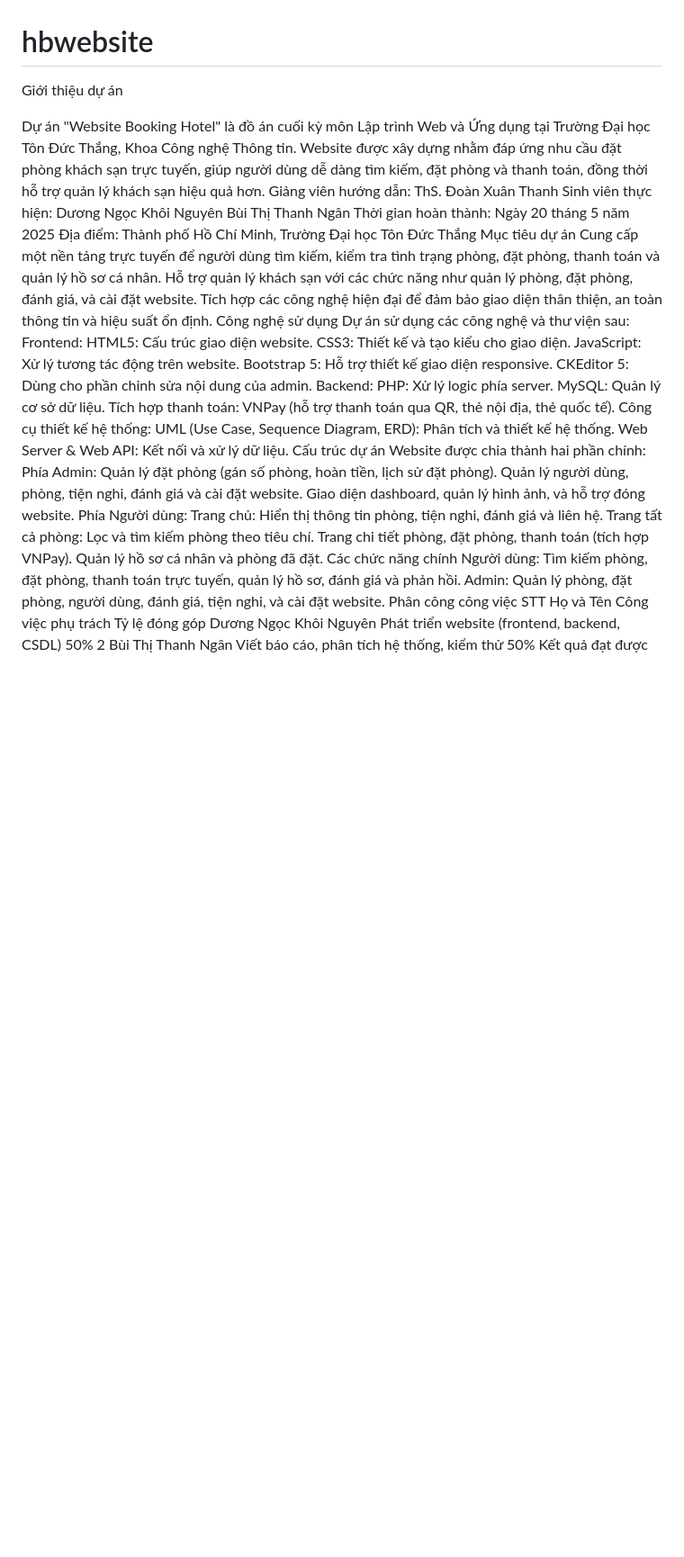
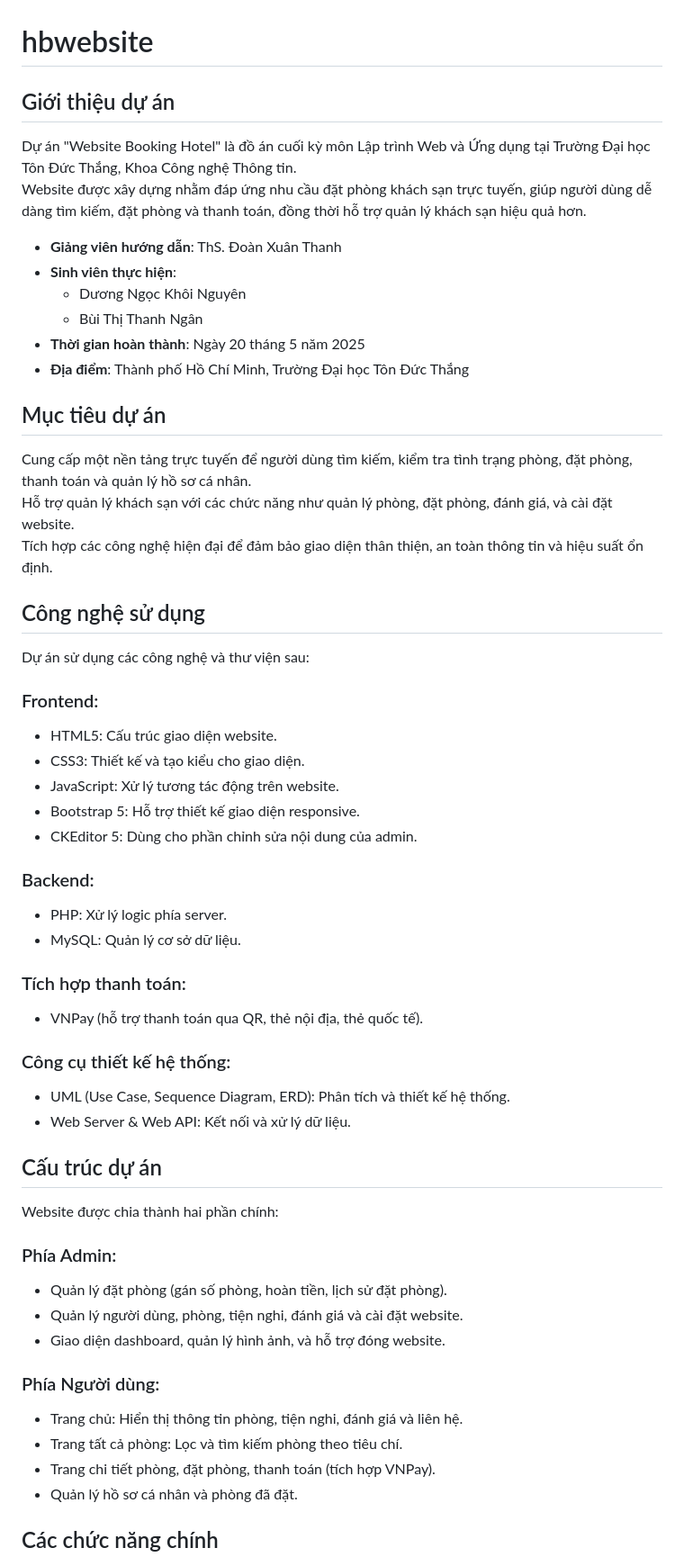
Before and after one commit to mengur25/hbwebsite, a Markdown page: README.md, the part around the change printed below. Shown: that part at 90% size. Rendered like a GitHub page; blank space fills up the shorter version.

```diff
--- a/README.md
+++ b/README.md
@@ -1,57 +1,59 @@
 # hbwebsite
 
-Giới thiệu dự án
+## Giới thiệu dự án
 
-Dự án "Website Booking Hotel" là đồ án cuối kỳ môn Lập trình Web và Ứng dụng tại Trường Đại học Tôn Đức Thắng, Khoa Công nghệ Thông tin. Website được xây dựng nhằm đáp ứng nhu cầu đặt phòng khách sạn trực tuyến, giúp người dùng dễ dàng tìm kiếm, đặt phòng và thanh toán, đồng thời hỗ trợ quản lý khách sạn hiệu quả hơn.
-Giảng viên hướng dẫn: ThS. Đoàn Xuân Thanh
-Sinh viên thực hiện:
-Dương Ngọc Khôi Nguyên
-Bùi Thị Thanh Ngân
-Thời gian hoàn thành: Ngày 20 tháng 5 năm 2025
-Địa điểm: Thành phố Hồ Chí Minh, Trường Đại học Tôn Đức Thắng
-Mục tiêu dự án
+Dự án "Website Booking Hotel" là đồ án cuối kỳ môn Lập trình Web và Ứng dụng tại Trường Đại học Tôn Đức Thắng, Khoa Công nghệ Thông tin.
+Website được xây dựng nhằm đáp ứng nhu cầu đặt phòng khách sạn trực tuyến, giúp người dùng dễ dàng tìm kiếm, đặt phòng và thanh toán, đồng thời hỗ trợ quản lý khách sạn hiệu quả hơn.
+
+- **Giảng viên hướng dẫn**: ThS. Đoàn Xuân Thanh
+- **Sinh viên thực hiện**:
+  - Dương Ngọc Khôi Nguyên
+  - Bùi Thị Thanh Ngân
+- **Thời gian hoàn thành**: Ngày 20 tháng 5 năm 2025
+- **Địa điểm**: Thành phố Hồ Chí Minh, Trường Đại học Tôn Đức Thắng
+
+## Mục tiêu dự án
+
 Cung cấp một nền tảng trực tuyến để người dùng tìm kiếm, kiểm tra tình trạng phòng, đặt phòng, thanh toán và quản lý hồ sơ cá nhân.
 Hỗ trợ quản lý khách sạn với các chức năng như quản lý phòng, đặt phòng, đánh giá, và cài đặt website.
 Tích hợp các công nghệ hiện đại để đảm bảo giao diện thân thiện, an toàn thông tin và hiệu suất ổn định.
-Công nghệ sử dụng
+
+## Công nghệ sử dụng
+
 Dự án sử dụng các công nghệ và thư viện sau:
-Frontend:
-HTML5: Cấu trúc giao diện website.
-CSS3: Thiết kế và tạo kiểu cho giao diện.
-JavaScript: Xử lý tương tác động trên website.
-Bootstrap 5: Hỗ trợ thiết kế giao diện responsive.
-CKEditor 5: Dùng cho phần chỉnh sửa nội dung của admin.
-Backend:
-PHP: Xử lý logic phía server.
-MySQL: Quản lý cơ sở dữ liệu.
-Tích hợp thanh toán: VNPay (hỗ trợ thanh toán qua QR, thẻ nội địa, thẻ quốc tế).
-Công cụ thiết kế hệ thống:
-UML (Use Case, Sequence Diagram, ERD): Phân tích và thiết kế hệ thống.
-Web Server & Web API: Kết nối và xử lý dữ liệu.
-Cấu trúc dự án
+
+### Frontend:
+- HTML5: Cấu trúc giao diện website.
+- CSS3: Thiết kế và tạo kiểu cho giao diện.
+- JavaScript: Xử lý tương tác động trên website.
+- Bootstrap 5: Hỗ trợ thiết kế giao diện responsive.
+- CKEditor 5: Dùng cho phần chỉnh sửa nội dung của admin.
+
+### Backend:
+- PHP: Xử lý logic phía server.
+- MySQL: Quản lý cơ sở dữ liệu.
+
+### Tích hợp thanh toán:
+- VNPay (hỗ trợ thanh toán qua QR, thẻ nội địa, thẻ quốc tế).
+
+### Công cụ thiết kế hệ thống:
+- UML (Use Case, Sequence Diagram, ERD): Phân tích và thiết kế hệ thống.
+- Web Server & Web API: Kết nối và xử lý dữ liệu.
+
+## Cấu trúc dự án
+
 Website được chia thành hai phần chính:
-Phía Admin:
-Quản lý đặt phòng (gán số phòng, hoàn tiền, lịch sử đặt phòng).
-Quản lý người dùng, phòng, tiện nghi, đánh giá và cài đặt website.
-Giao diện dashboard, quản lý hình ảnh, và hỗ trợ đóng website.
-Phía Người dùng:
-Trang chủ: Hiển thị thông tin phòng, tiện nghi, đánh giá và liên hệ.
-Trang tất cả phòng: Lọc và tìm kiếm phòng theo tiêu chí.
-Trang chi tiết phòng, đặt phòng, thanh toán (tích hợp VNPay).
-Quản lý hồ sơ cá nhân và phòng đã đặt.
-Các chức năng chính
-Người dùng: Tìm kiếm phòng, đặt phòng, thanh toán trực tuyến, quản lý hồ sơ, đánh giá và phản hồi.
-Admin: Quản lý phòng, đặt phòng, người dùng, đánh giá, tiện nghi, và cài đặt website.
-Phân công công việc
-STT
-Họ và Tên
-Công việc phụ trách
-Tỷ lệ đóng góp
-Dương Ngọc Khôi Nguyên
-Phát triển website (frontend, backend, CSDL)
-50%
-2
-Bùi Thị Thanh Ngân
-Viết báo cáo, phân tích hệ thống, kiểm thử
-50%
-Kết quả đạt được
+
+### Phía Admin:
+- Quản lý đặt phòng (gán số phòng, hoàn tiền, lịch sử đặt phòng).
+- Quản lý người dùng, phòng, tiện nghi, đánh giá và cài đặt website.
+- Giao diện dashboard, quản lý hình ảnh, và hỗ trợ đóng website.
+
+### Phía Người dùng:
+- Trang chủ: Hiển thị thông tin phòng, tiện nghi, đánh giá và liên hệ.
+- Trang tất cả phòng: Lọc và tìm kiếm phòng theo tiêu chí.
+- Trang chi tiết phòng, đặt phòng, thanh toán (tích hợp VNPay).
+- Quản lý hồ sơ cá nhân và phòng đã đặt.
+
+## Các chức năng chính
+
```
Also changed, not shown: other parts of README.md (+31 -12 lines).
